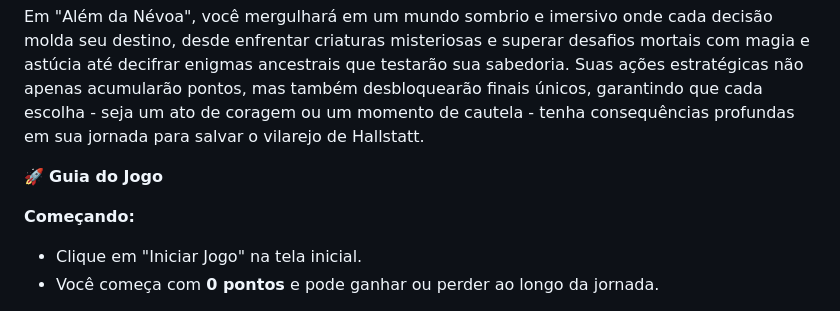
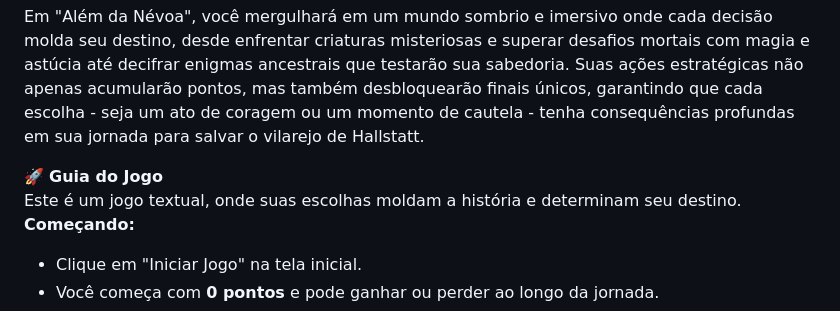
Before and after one commit to higor-f/Al-m-da-Nevoa, a Markdown page: README.md, the part around the change. Rendered like a GitHub page.

```diff
--- a/README.md
+++ b/README.md
@@ -23,7 +23,7 @@
 <p>Em "Além da Névoa", você mergulhará em um mundo sombrio e imersivo onde cada decisão molda seu destino, desde enfrentar criaturas misteriosas e superar desafios mortais com magia e astúcia até decifrar enigmas ancestrais que testarão sua sabedoria. Suas ações estratégicas não apenas acumularão pontos, mas também desbloquearão finais únicos, garantindo que cada escolha - seja um ato de coragem ou um momento de cautela - tenha consequências profundas em sua jornada para salvar o vilarejo de Hallstatt.
 
 🚀 **Guia do Jogo**
-
+Este é um jogo textual, onde suas escolhas moldam a história e determinam seu destino.
 **Começando:**
 - Clique em "Iniciar Jogo" na tela inicial.
 - Você começa com **0 pontos** e pode ganhar ou perder ao longo da jornada.
```
